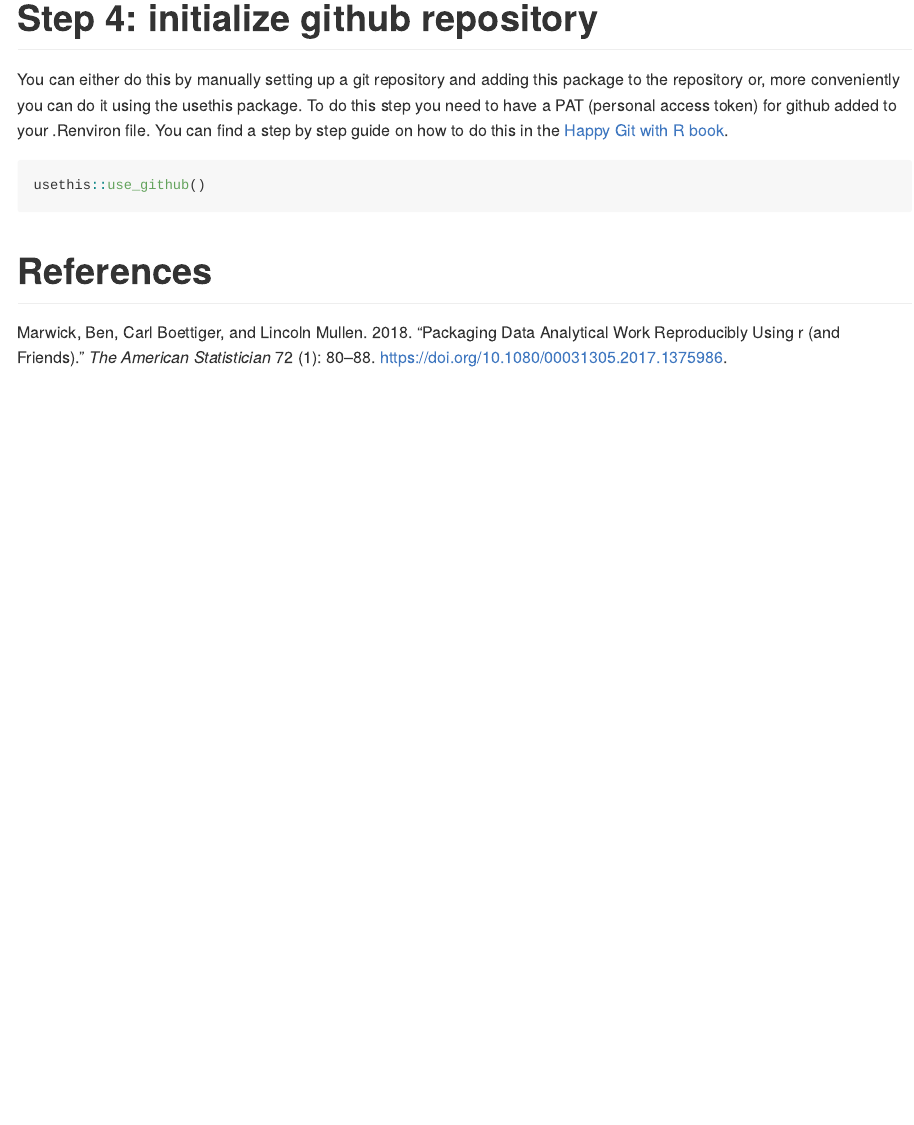
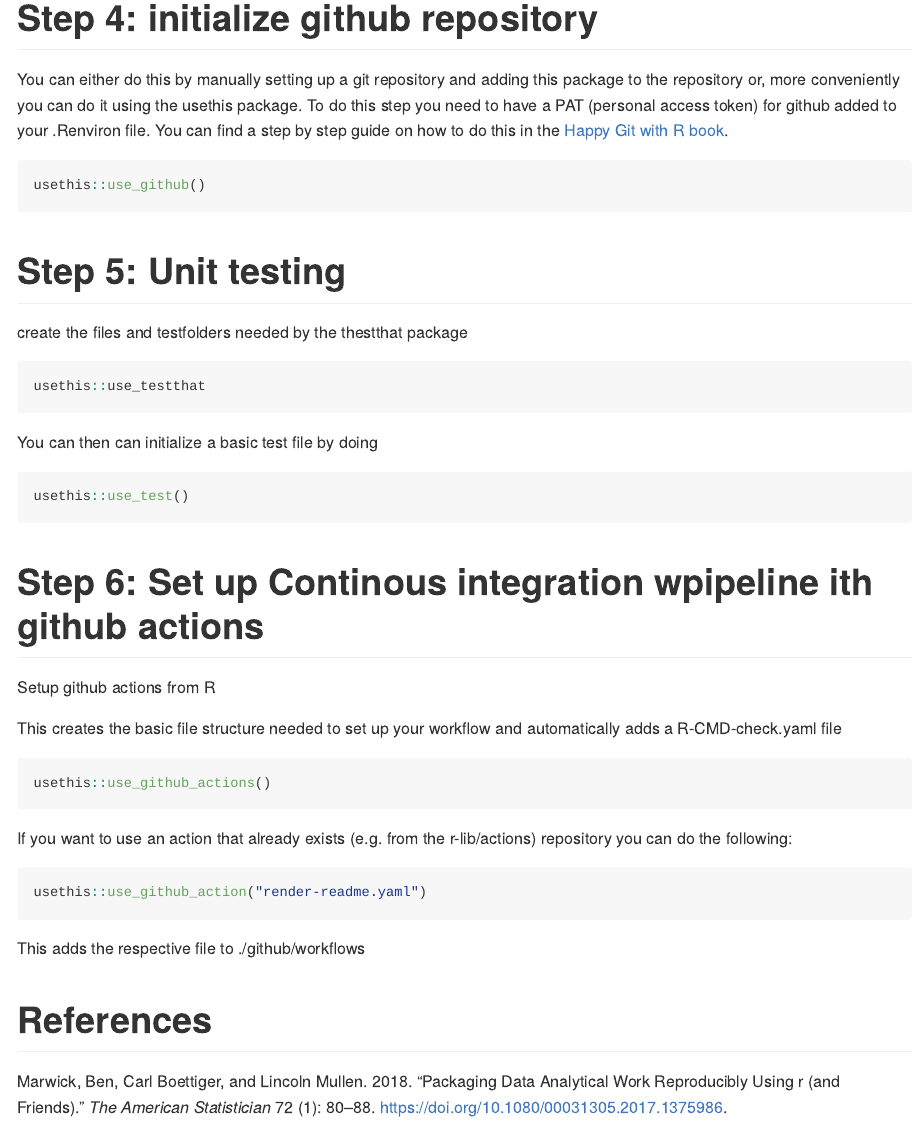
Before and after one commit to selinaZitrone/YoMos2020, an R Markdown document (README.Rmd): the page in a window 1100 px wide, from 1040 px down. Rendered offline with R 4.5, knitr and Pandoc, with nearby package versions; badge pictures from the web are left out.

Commit message:
added a dummy test

````diff
--- a/README.Rmd
+++ b/README.Rmd
@@ -59,5 +60,32 @@ To do this step you need to have a PAT (personal access token) for github added
 ```r
 usethis::use_github()
 ```
+# Step 5: Unit testing
+
+create the files and testfolders needed by the thestthat package
+
+```r
+usethis::use_testthat
+```
+
+You can then can initialize a basic test file by doing
+```r
+usethis::use_test()
+```
+
+# Step 6: Set up Continous integration wpipeline ith github actions
+
+Setup github actions from R
+
+This creates the basic file structure needed to set up your workflow and automatically adds a R-CMD-check.yaml file
+```r
+usethis::use_github_actions()
+```
+If you want to use an action that already exists (e.g. from the r-lib/actions) repository you can do the following:
+
+```r
+usethis::use_github_action("render-readme.yaml")
+```
+This adds the respective file to ./github/workflows
 
 # References
````
Also changed, not shown: README.Rmd (1 more changed lines), 3 other files.
